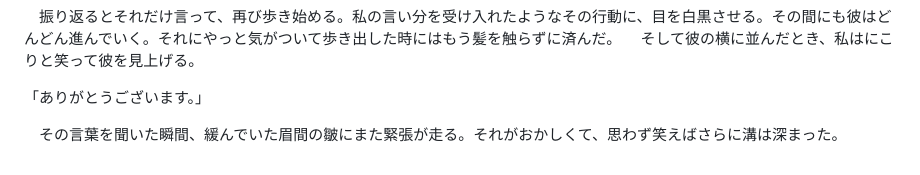
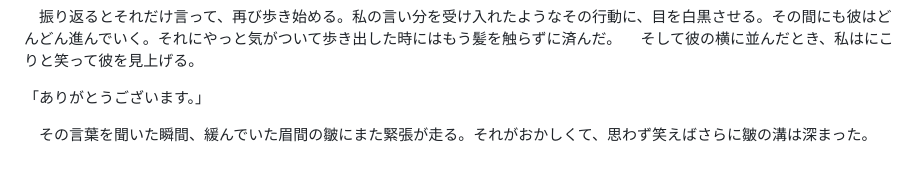
Before and after one commit to baum-knknkny/Baum, a Markdown page: content/clap/00001.md, the part around the change. Drawn GitHub-style.

Commit message:
00001.md を更新

```diff
--- a/content/clap/00001.md
+++ b/content/clap/00001.md
@@ -30,4 +30,4 @@ date: 2026-07-02
 
 「ありがとうございます。」
 
-　その言葉を聞いた瞬間、緩んでいた眉間の皺にまた緊張が走る。それがおかしくて、思わず笑えばさらに溝は深まった。
+　その言葉を聞いた瞬間、緩んでいた眉間の皺にまた緊張が走る。それがおかしくて、思わず笑えばさらに皺の溝は深まった。
```
